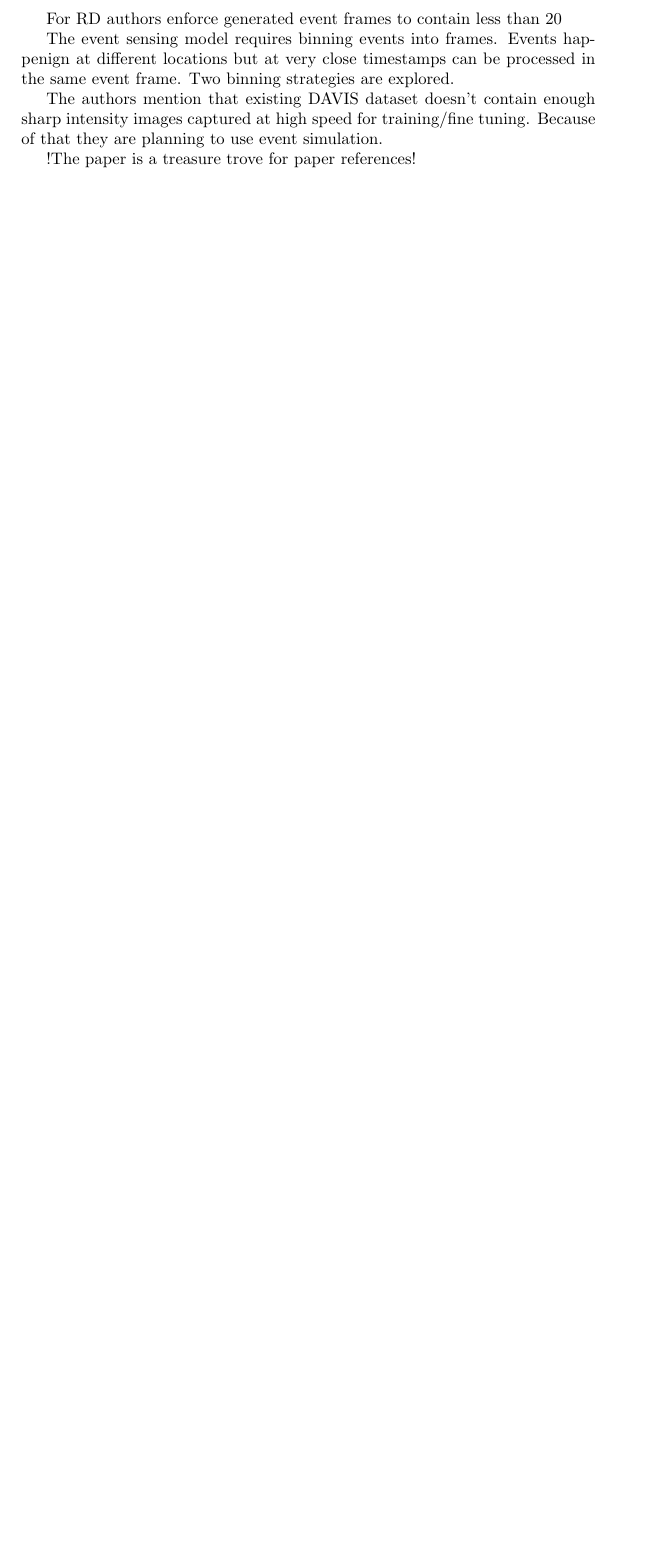
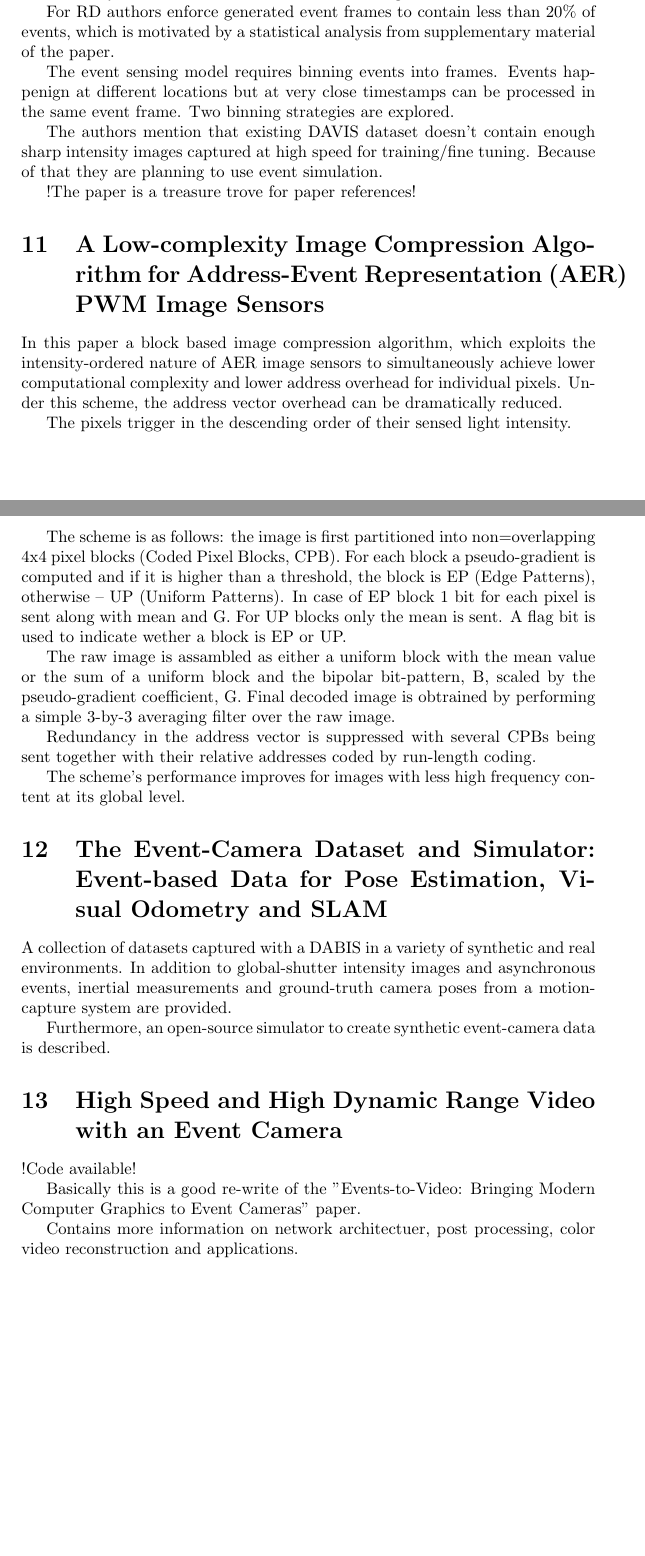
Before and after one commit to mykolivy/master_thesis, a LaTeX document (papers/summary.tex): part of page 5 of 5 before the commit and two parts of pages 5 and 6 of 6 after it, the two joined at a grey line, cut so that both start at the same text, the shorter picture padded with empty space. Compiled offline with pdfLaTeX.

Commit message:
Add summaries for Events-to-Video, High Speed and HDR Video with an Event Camera, Low-complexity image compression algorithm for ER PWM image sensors papers

```diff
--- a/papers/summary.tex
+++ b/papers/summary.tex
@@ -132,7 +147,7 @@ pixel loss, which includes per-pixel difference against intensity and event pixe
 and sparsity loss - total variation (TV) sparsity in the spatial and temporal dimensions of the resulting high-res tensor.
 Sparsity loss has two terms: one denoising term for instensity tensor and another for event denoising.
 
-For RD authors enforce generated event frames to contain less than 20% of events, which is motivated by a statistical analysis from supplementary material of the paper.
+For RD authors enforce generated event frames to contain less than 20\% of events, which is motivated by a statistical analysis from supplementary material of the paper.
 
 The event sensing model requires binning events into frames.
 Events happenign at different locations but at very close timestamps can be processed in the same event frame.
@@ -143,5 +158,37 @@ Because of that they are planning to use event simulation.
 
 !The paper is a  treasure trove for paper references!
 
+\section{A Low-complexity Image Compression Algorithm for Address-Event Representation (AER) PWM Image Sensors}
+
+In this paper a block based image compression algorithm, which exploits the intensity-ordered nature of AER image sensors to simultaneously achieve lower computational complexity and lower address overhead for individual pixels.
+Under this scheme, the address vector overhead can be dramatically reduced.
+
+The pixels trigger in the descending order of their sensed light intensity.
+
+The scheme is as follows:
+the image is first partitioned into non=overlapping 4x4 pixel blocks (Coded Pixel Blocks, CPB).
+For each block a pseudo-gradient is computed and if it is higher than a threshold, the block is EP (Edge Patterns), otherwise -- UP (Uniform Patterns).
+In case of EP block 1 bit for each pixel is sent along with mean and G.
+For UP blocks only the mean is sent. A flag bit is used to indicate wether a block is EP or UP.
+
+The raw image is assambled as either a uniform block with the mean value or the sum of a uniform block and the bipolar bit-pattern, B, scaled by the pseudo-gradient coefficient, G. Final decoded image is obtrained by performing a simple 3-by-3 averaging filter over the raw image.
+
+Redundancy in the address vector is suppressed with several CPBs being sent together with their relative addresses coded by run-length coding.
+
+The scheme's performance improves for images with less high frequency content at its global level.
+
+\section{The Event-Camera Dataset and Simulator: Event-based Data for Pose Estimation, Visual Odometry and SLAM}
+A collection of datasets captured with a DABIS in a variety of synthetic and real environments.
+In addition to global-shutter intensity images and asynchronous events, inertial measurements and ground-truth camera poses from a motion-capture system are provided.
+
+Furthermore, an open-source simulator to create synthetic event-camera data is described.
+
+\section{High Speed and High Dynamic Range Video with an Event Camera}
+!Code available!
+
+Basically this is a good re-write of the "Events-to-Video: Bringing Modern Computer Graphics to Event Cameras" paper.
+
+Contains more information on network architectuer, post processing, color video reconstruction and applications.
+
 
 \end{document}
```
Also changed, not shown: papers/summary.tex (15 more changed lines), 1 other file.
